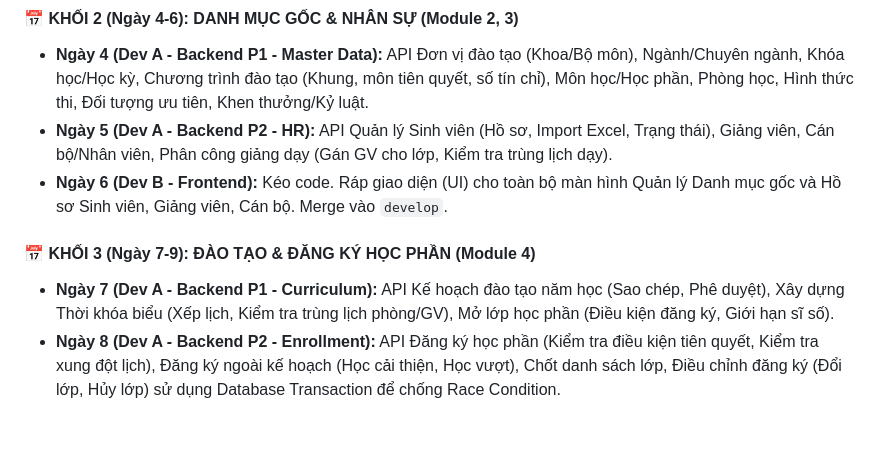
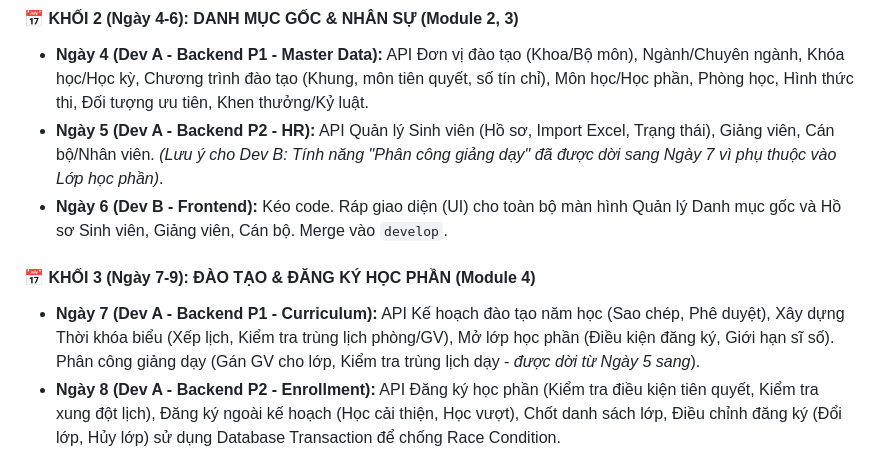
Before and after one commit to tungm1204-sudo/QLSV-DJANGO, a Markdown page: docs/management/TEAM_WORKFLOW.md, the part around the change. Rendered like a GitHub page; blank space fills up the shorter version.

Commit message:
docs: defer HR teaching assignment feature to Day 7

```diff
--- a/docs/management/TEAM_WORKFLOW.md
+++ b/docs/management/TEAM_WORKFLOW.md
@@ -17,11 +17,11 @@ Như vậy, khối lượng được chia đều, 2 Dev không bao giờ sửa c
 
 #### 📅 KHỐI 2 (Ngày 4-6): DANH MỤC GỐC & NHÂN SỰ (Module 2, 3)
 *   **Ngày 4 (Dev A - Backend P1 - Master Data):** API Đơn vị đào tạo (Khoa/Bộ môn), Ngành/Chuyên ngành, Khóa học/Học kỳ, Chương trình đào tạo (Khung, môn tiên quyết, số tín chỉ), Môn học/Học phần, Phòng học, Hình thức thi, Đối tượng ưu tiên, Khen thưởng/Kỷ luật.
-*   **Ngày 5 (Dev A - Backend P2 - HR):** API Quản lý Sinh viên (Hồ sơ, Import Excel, Trạng thái), Giảng viên, Cán bộ/Nhân viên, Phân công giảng dạy (Gán GV cho lớp, Kiểm tra trùng lịch dạy).
+*   **Ngày 5 (Dev A - Backend P2 - HR):** API Quản lý Sinh viên (Hồ sơ, Import Excel, Trạng thái), Giảng viên, Cán bộ/Nhân viên. *(Lưu ý cho Dev B: Tính năng "Phân công giảng dạy" đã được dời sang Ngày 7 vì phụ thuộc vào Lớp học phần)*.
 *   **Ngày 6 (Dev B - Frontend):** Kéo code. Ráp giao diện (UI) cho toàn bộ màn hình Quản lý Danh mục gốc và Hồ sơ Sinh viên, Giảng viên, Cán bộ. Merge vào `develop`.
 
 #### 📅 KHỐI 3 (Ngày 7-9): ĐÀO TẠO & ĐĂNG KÝ HỌC PHẦN (Module 4)
-*   **Ngày 7 (Dev A - Backend P1 - Curriculum):** API Kế hoạch đào tạo năm học (Sao chép, Phê duyệt), Xây dựng Thời khóa biểu (Xếp lịch, Kiểm tra trùng lịch phòng/GV), Mở lớp học phần (Điều kiện đăng ký, Giới hạn sĩ số).
+*   **Ngày 7 (Dev A - Backend P1 - Curriculum):** API Kế hoạch đào tạo năm học (Sao chép, Phê duyệt), Xây dựng Thời khóa biểu (Xếp lịch, Kiểm tra trùng lịch phòng/GV), Mở lớp học phần (Điều kiện đăng ký, Giới hạn sĩ số). Phân công giảng dạy (Gán GV cho lớp, Kiểm tra trùng lịch dạy - *được dời từ Ngày 5 sang*).
 *   **Ngày 8 (Dev A - Backend P2 - Enrollment):** API Đăng ký học phần (Kiểm tra điều kiện tiên quyết, Kiểm tra xung đột lịch), Đăng ký ngoài kế hoạch (Học cải thiện, Học vượt), Chốt danh sách lớp, Điều chỉnh đăng ký (Đổi lớp, Hủy lớp) sử dụng Database Transaction để chống Race Condition.
 *   **Ngày 9 (Dev B - Frontend):** Kéo code. Ráp màn hình Lên kế hoạch đào tạo cho Giáo vụ và màn hình Đăng ký tín chỉ online cực kỳ quan trọng cho Sinh viên.
 
```
